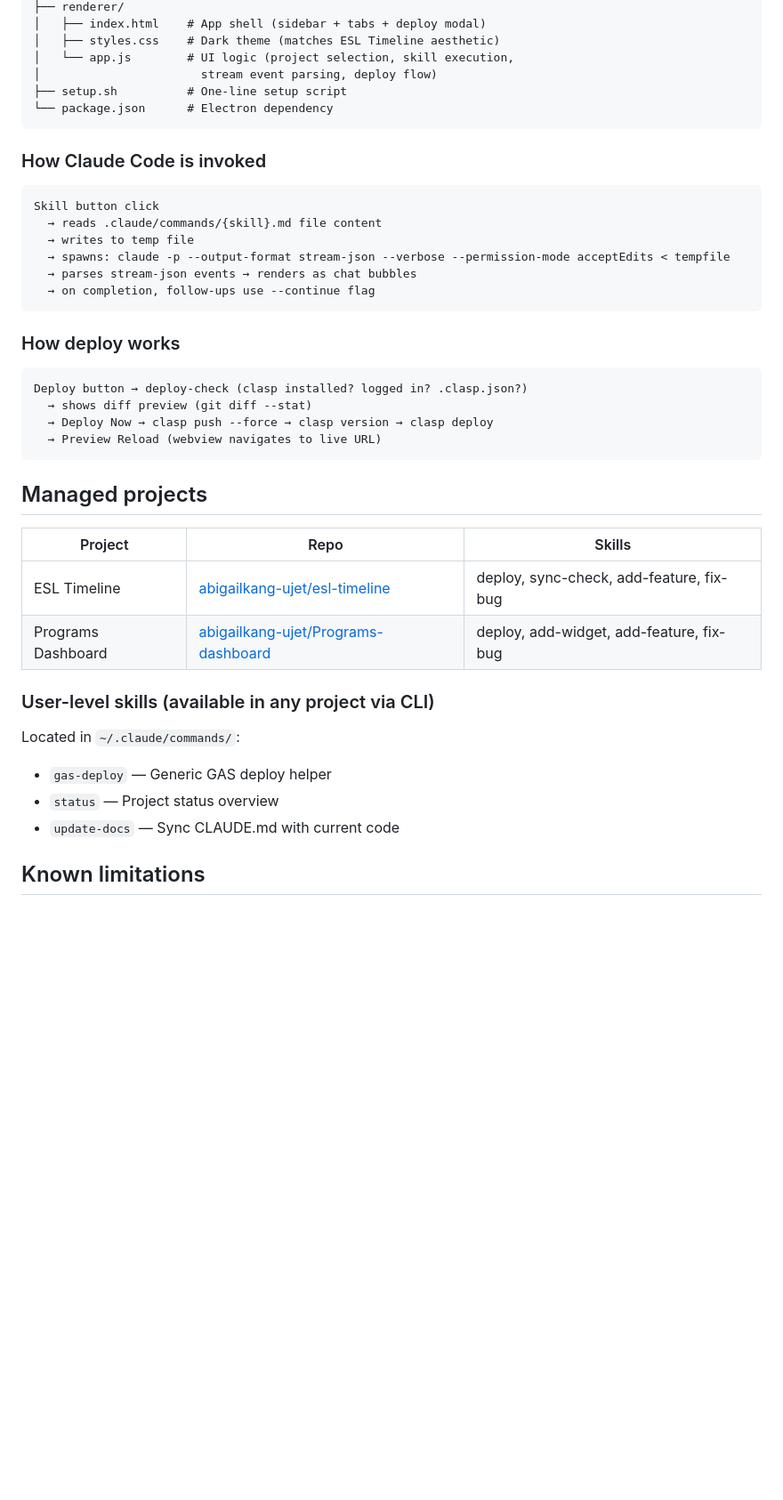
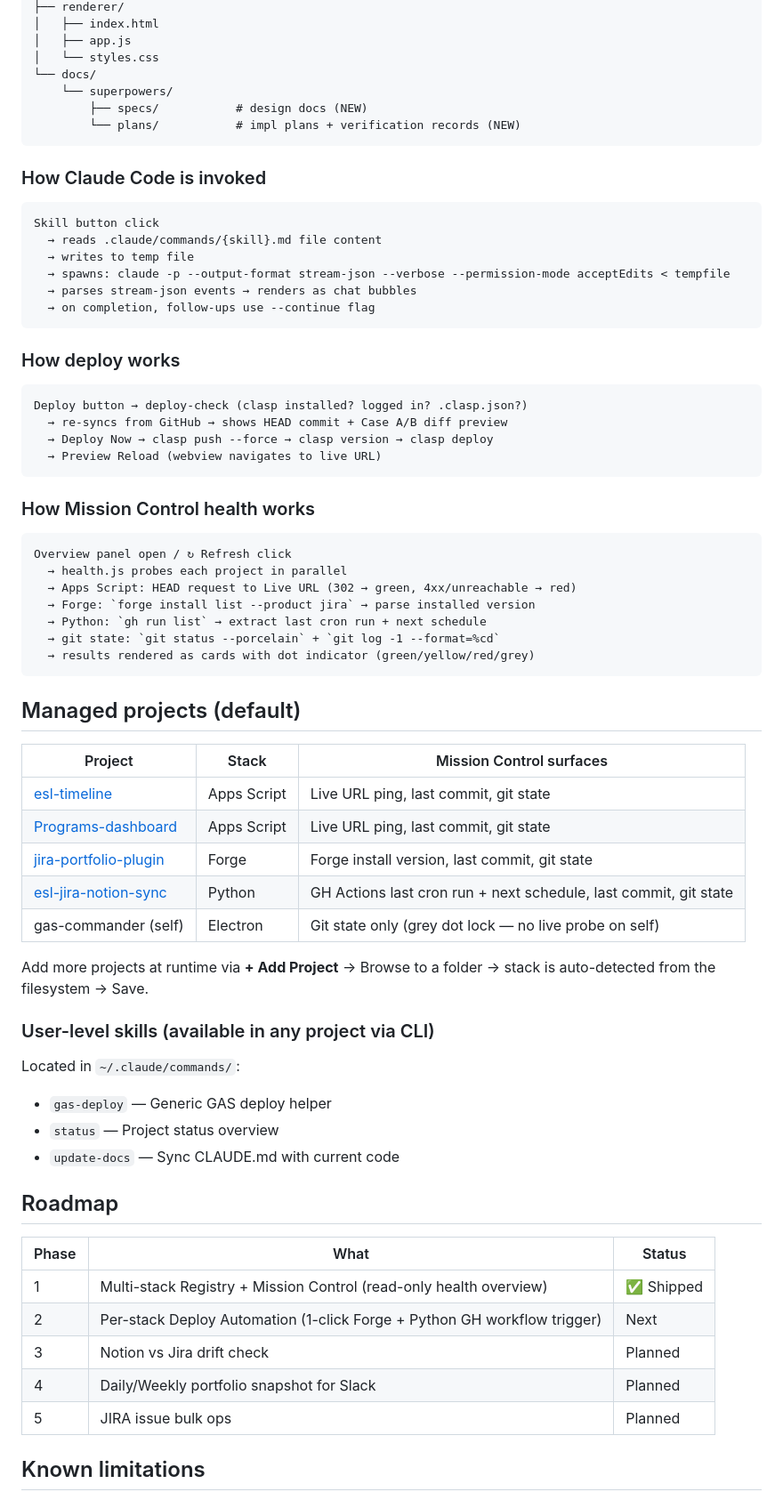
Before and after one commit to abigailkang-ujet/gas-commander, a Markdown page: README.md, the part around one of its changes. Shown at 89% size. Rendered like a GitHub page; blank space fills up the shorter version.

````diff
--- a/README.md
+++ b/README.md
@@ -55,10 +71,11 @@ gas-commander/
 ├── renderer/
-│   ├── index.html    # App shell (sidebar + tabs + deploy modal)
-│   ├── styles.css    # Dark theme (matches ESL Timeline aesthetic)
-│   └── app.js        # UI logic (project selection, skill execution,
-│                       stream event parsing, deploy flow)
-├── setup.sh          # One-line setup script
-└── package.json      # Electron dependency
+│   ├── index.html
+│   ├── app.js
+│   └── styles.css
+└── docs/
+    └── superpowers/
+        ├── specs/           # design docs (NEW)
+        └── plans/           # impl plans + verification records (NEW)
 ```
 
 ### How Claude Code is invoked
@@ -76,17 +93,34 @@ Skill button click
 
 ```
 Deploy button → deploy-check (clasp installed? logged in? .clasp.json?)
-  → shows diff preview (git diff --stat)
+  → re-syncs from GitHub → shows HEAD commit + Case A/B diff preview
   → Deploy Now → clasp push --force → clasp version → clasp deploy
   → Preview Reload (webview navigates to live URL)
 ```
 
-## Managed projects
+### How Mission Control health works
 
-| Project | Repo | Skills |
-|---------|------|--------|
-| ESL Timeline | [abigailkang-ujet/esl-timeline](https://github.com/abigailkang-ujet/esl-timeline) | deploy, sync-check, add-feature, fix-bug |
-| Programs Dashboard | [abigailkang-ujet/Programs-dashboard](https://github.com/abigailkang-ujet/Programs-dashboard) | deploy, add-widget, add-feature, fix-bug |
+```
+Overview panel open / ↻ Refresh click
+  → health.js probes each project in parallel
+  → Apps Script: HEAD request to Live URL (302 → green, 4xx/unreachable → red)
+  → Forge: `forge install list --product jira` → parse installed version
+  → Python: `gh run list` → extract last cron run + next schedule
+  → git state: `git status --porcelain` + `git log -1 --format=%cd`
+  → results rendered as cards with dot indicator (green/yellow/red/grey)
+```
+
+## Managed projects (default)
+
+| Project | Stack | Mission Control surfaces |
+|---------|-------|--------------------------|
+| [esl-timeline](https://github.com/abigailkang-ujet/esl-timeline) | Apps Script | Live URL ping, last commit, git state |
+| [Programs-dashboard](https://github.com/abigailkang-ujet/Programs-dashboard) | Apps Script | Live URL ping, last commit, git state |
+| [jira-portfolio-plugin](https://github.com/abigailkang-ujet/jira-portfolio-plugin) | Forge | Forge install version, last commit, git state |
+| [esl-jira-notion-sync](https://github.com/abigailkang-ujet/esl-jira-notion-sync) | Python | GH Actions last cron run + next schedule, last commit, git state |
+| gas-commander (self) | Electron | Git state only (grey dot lock — no live probe on self) |
+
+Add more projects at runtime via **+ Add Project** → Browse to a folder → stack is auto-detected from the filesystem → Save.
 
 ### User-level skills (available in any project via CLI)
 
@@ -95,6 +129,16 @@ Located in `~/.claude/commands/`:
 - `status` — Project status overview
 - `update-docs` — Sync CLAUDE.md with current code
 
+## Roadmap
+
+| Phase | What | Status |
+|-------|------|--------|
+| 1 | Multi-stack Registry + Mission Control (read-only health overview) | ✅ Shipped |
+| 2 | Per-stack Deploy Automation (1-click Forge + Python GH workflow trigger) | Next |
+| 3 | Notion vs Jira drift check | Planned |
+| 4 | Daily/Weekly portfolio snapshot for Slack | Planned |
+| 5 | JIRA issue bulk ops | Planned |
+
 ## Known limitations
 
 - **clasp deploy creates new deployment** — each deploy generates a new URL. Fix: use `clasp deploy -i <deploymentId>` to update existing deployment in-place.
````
Also changed, not shown: other parts of README.md (+27 -18 lines), 1 other file.
